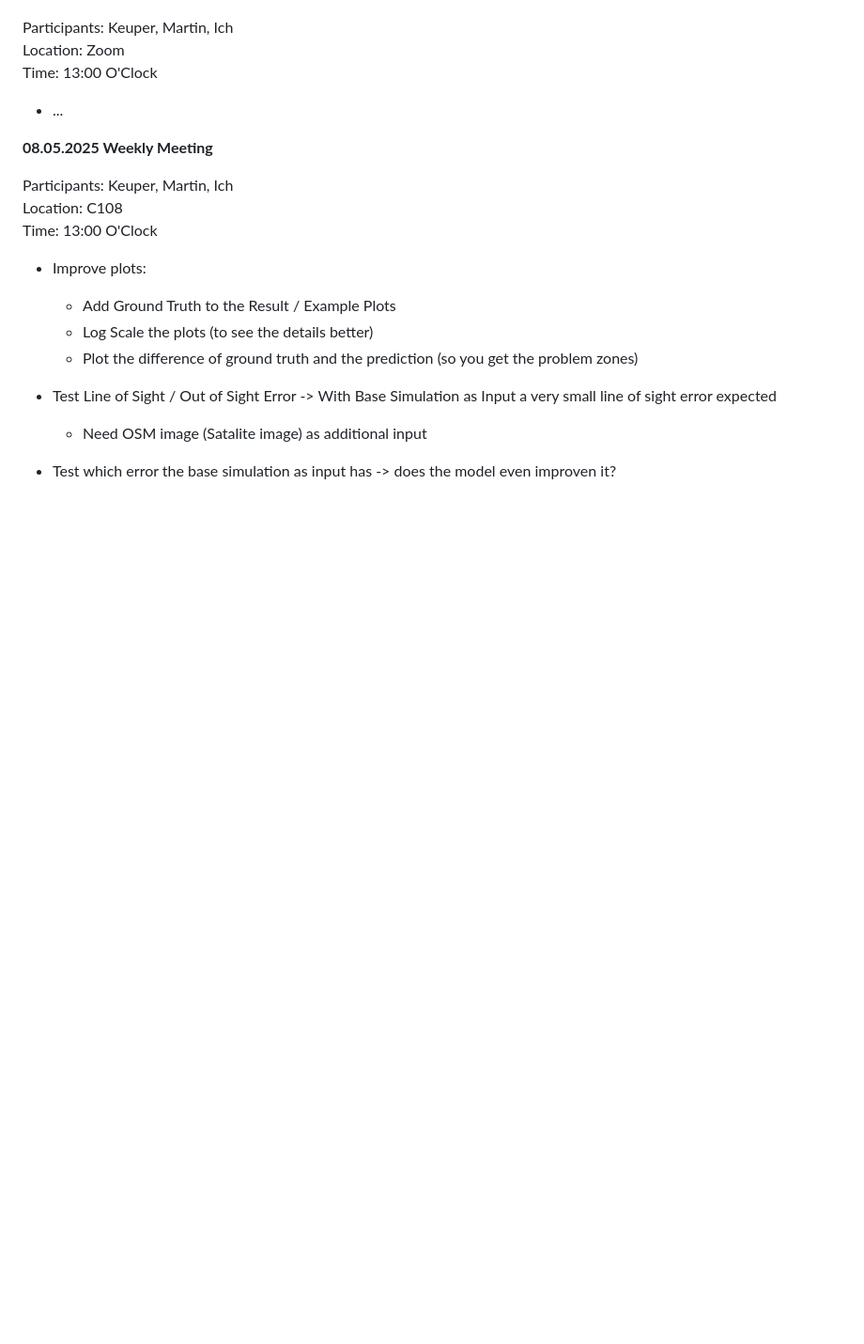
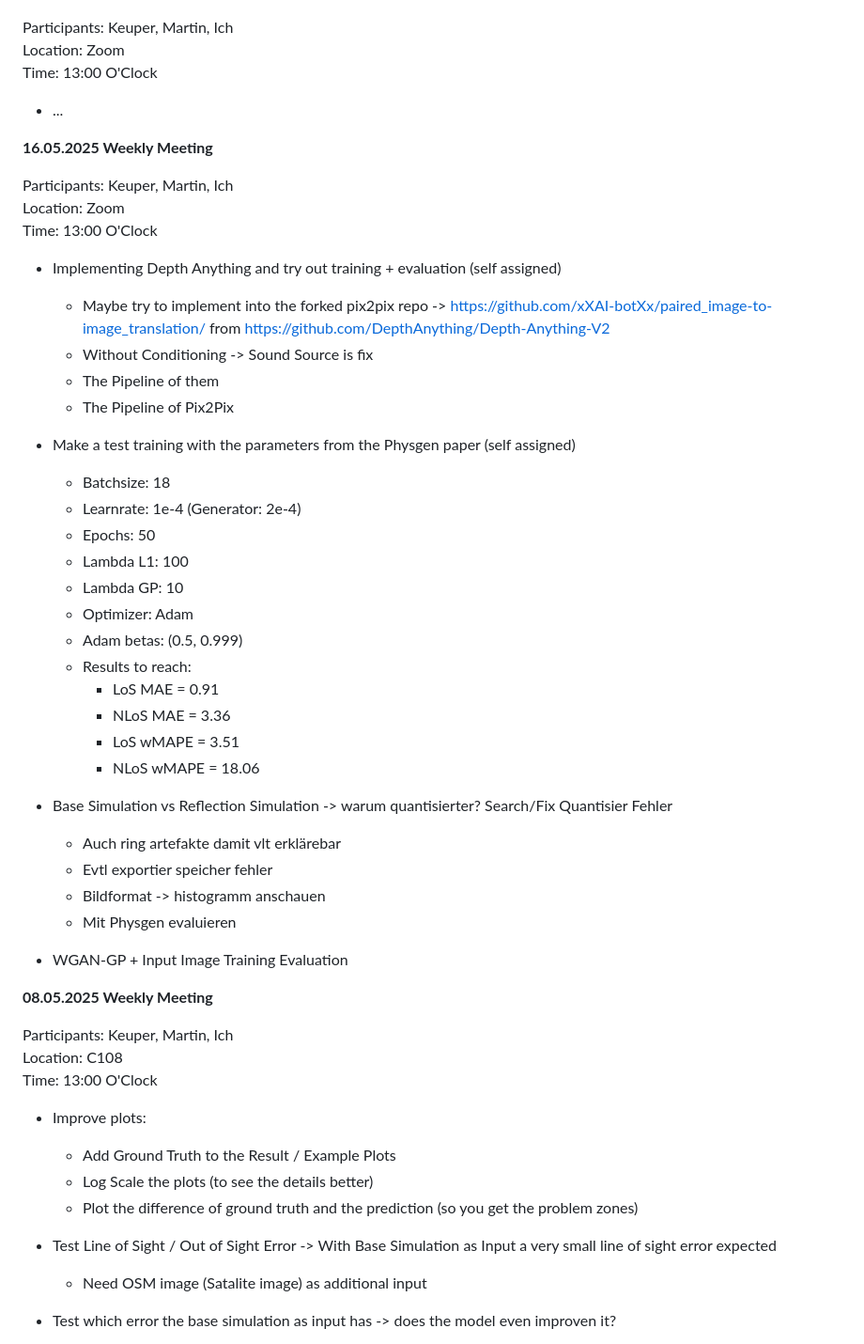
Before and after one commit to xXAI-botXx/Master-Exam, a Markdown page: README.md, the part around the change printed below. Shown: that part at 94% size. Rendered like a GitHub page; blank space fills up the shorter version.

Commit message:
Added new meeting results

```diff
--- a/README.md
+++ b/README.md
@@ -1824,6 +1824,42 @@ Location: Zoom<br>
 Time: 13:00 O'Clock
 
 - ...
+
+
+
+**16.05.2025 Weekly Meeting**<br>
+
+Participants: Keuper, Martin, Ich<br>
+Location: Zoom<br>
+Time: 13:00 O'Clock
+
+- Implementing Depth Anything and try out training + evaluation (self assigned)
+  - Maybe try to implement into the forked pix2pix repo -> https://github.com/xXAI-botXx/paired_image-to-image_translation/ from https://github.com/DepthAnything/Depth-Anything-V2
+  - Without Conditioning -> Sound Source is fix
+  - The Pipeline of them
+  - The Pipeline of Pix2Pix
+
+- Make a test training with the parameters from the Physgen paper (self assigned)
+  - Batchsize: 18
+  - Learnrate: 1e-4 (Generator: 2e-4)
+  - Epochs: 50
+  - Lambda L1: 100
+  - Lambda GP: 10
+  - Optimizer: Adam
+  - Adam betas:  (0.5, 0.999)
+  - Results to reach:
+    - LoS MAE = 0.91
+    - NLoS MAE = 3.36
+    - LoS wMAPE = 3.51
+    - NLoS wMAPE = 18.06
+
+- Base Simulation vs Reflection Simulation -> warum quantisierter? Search/Fix Quantisier Fehler
+  - Auch ring artefakte damit vlt erklärebar
+  - Evtl exportier speicher fehler
+  - Bildformat -> histogramm anschauen
+  - Mit Physgen evaluieren
+
+- WGAN-GP + Input Image Training Evaluation
 
 
 
```
Also changed, not shown: other parts of README.md (+1 -1 lines).
